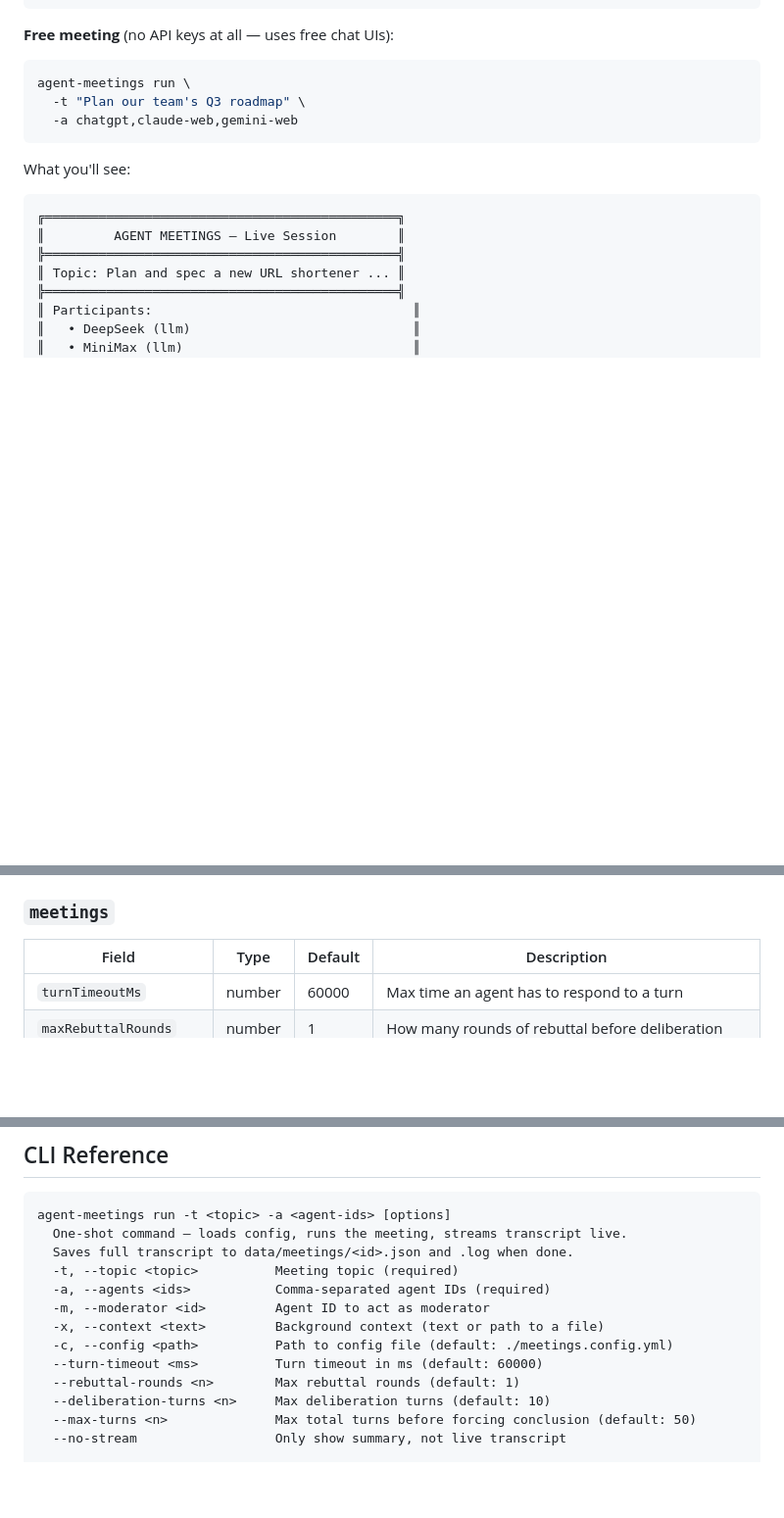
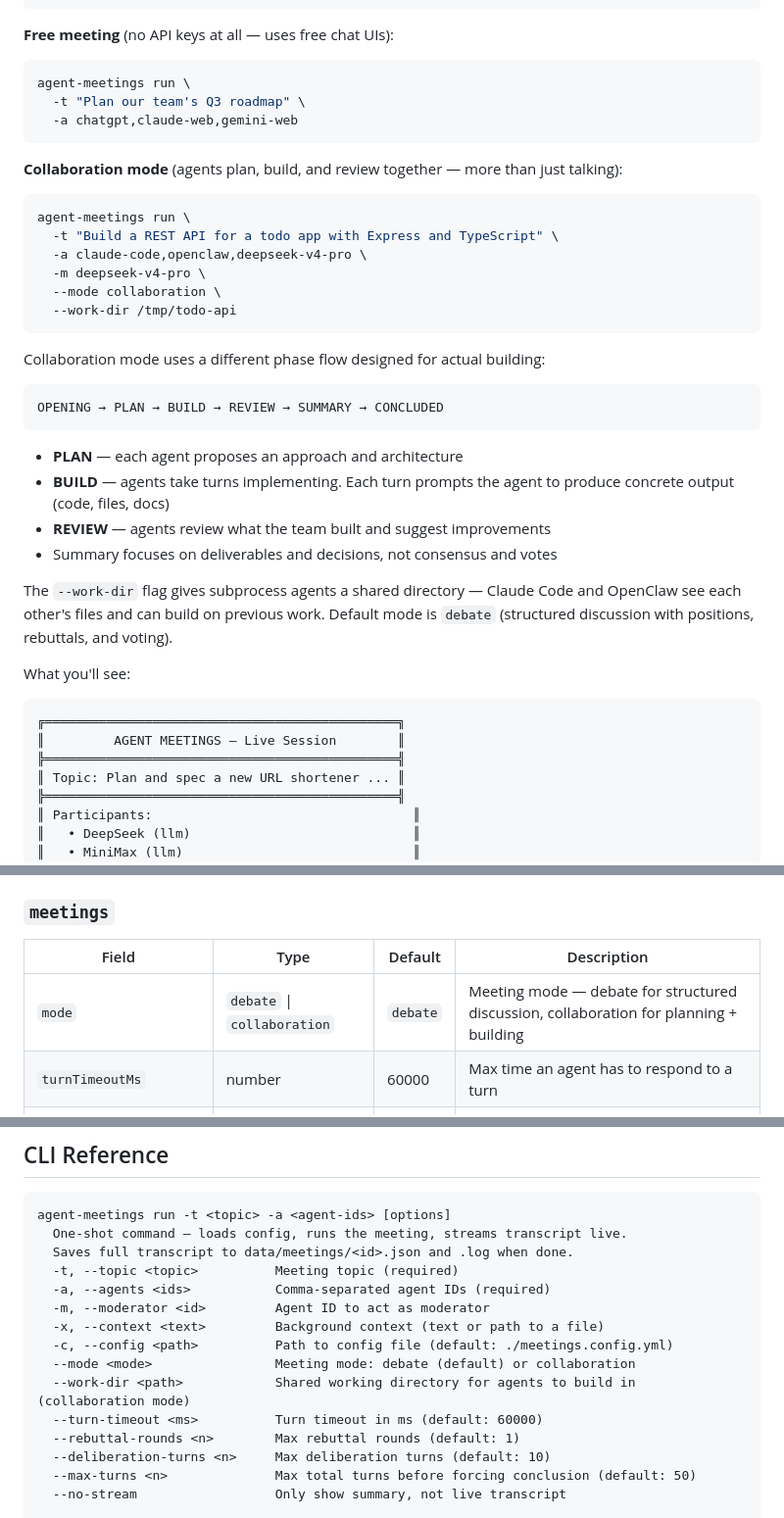
Before and after one commit to MattSureham/agent-meetings, a Markdown page: README.md, 3 parts joined by grey strips. Shown at 98% size. GitHub-like rendering; blank space fills up the shorter version.

Commit message:
Document collaboration mode and new CLI flags in README

````diff
--- a/README.md
+++ b/README.md
@@ -346,6 +346,30 @@ agent-meetings run \
   -a chatgpt,claude-web,gemini-web
 ```
 
+**Collaboration mode** (agents plan, build, and review together — more than just talking):
+
+```bash
+agent-meetings run \
+  -t "Build a REST API for a todo app with Express and TypeScript" \
+  -a claude-code,openclaw,deepseek-v4-pro \
+  -m deepseek-v4-pro \
+  --mode collaboration \
+  --work-dir /tmp/todo-api
+```
+
+Collaboration mode uses a different phase flow designed for actual building:
+
+```
+OPENING → PLAN → BUILD → REVIEW → SUMMARY → CONCLUDED
+```
+
+- **PLAN** — each agent proposes an approach and architecture
+- **BUILD** — agents take turns implementing. Each turn prompts the agent to produce concrete output (code, files, docs)
+- **REVIEW** — agents review what the team built and suggest improvements
+- Summary focuses on deliverables and decisions, not consensus and votes
+
+The `--work-dir` flag gives subprocess agents a shared directory — Claude Code and OpenClaw see each other's files and can build on previous work. Default mode is `debate` (structured discussion with positions, rebuttals, and voting).
+
 What you'll see:
 
 ```
@@ -454,6 +478,7 @@ LLM-specific fields:
 
 | Field | Type | Default | Description |
 |-------|------|---------|-------------|
+| `mode` | `debate` \| `collaboration` | `debate` | Meeting mode — debate for structured discussion, collaboration for planning + building |
 | `turnTimeoutMs` | number | 60000 | Max time an agent has to respond to a turn |
 | `maxRebuttalRounds` | number | 1 | How many rounds of rebuttal before deliberation |
 | `maxDeliberationTurns` | number | 10 | Max total turns during the deliberation phase |
@@ -473,6 +498,8 @@ agent-meetings run -t <topic> -a <agent-ids> [options]
   -m, --moderator <id>         Agent ID to act as moderator
   -x, --context <text>         Background context (text or path to a file)
   -c, --config <path>          Path to config file (default: ./meetings.config.yml)
+  --mode <mode>                Meeting mode: debate (default) or collaboration
+  --work-dir <path>            Shared working directory for agents to build in (collaboration mode)
   --turn-timeout <ms>          Turn timeout in ms (default: 60000)
   --rebuttal-rounds <n>        Max rebuttal rounds (default: 1)
   --deliberation-turns <n>     Max deliberation turns (default: 10)
````
